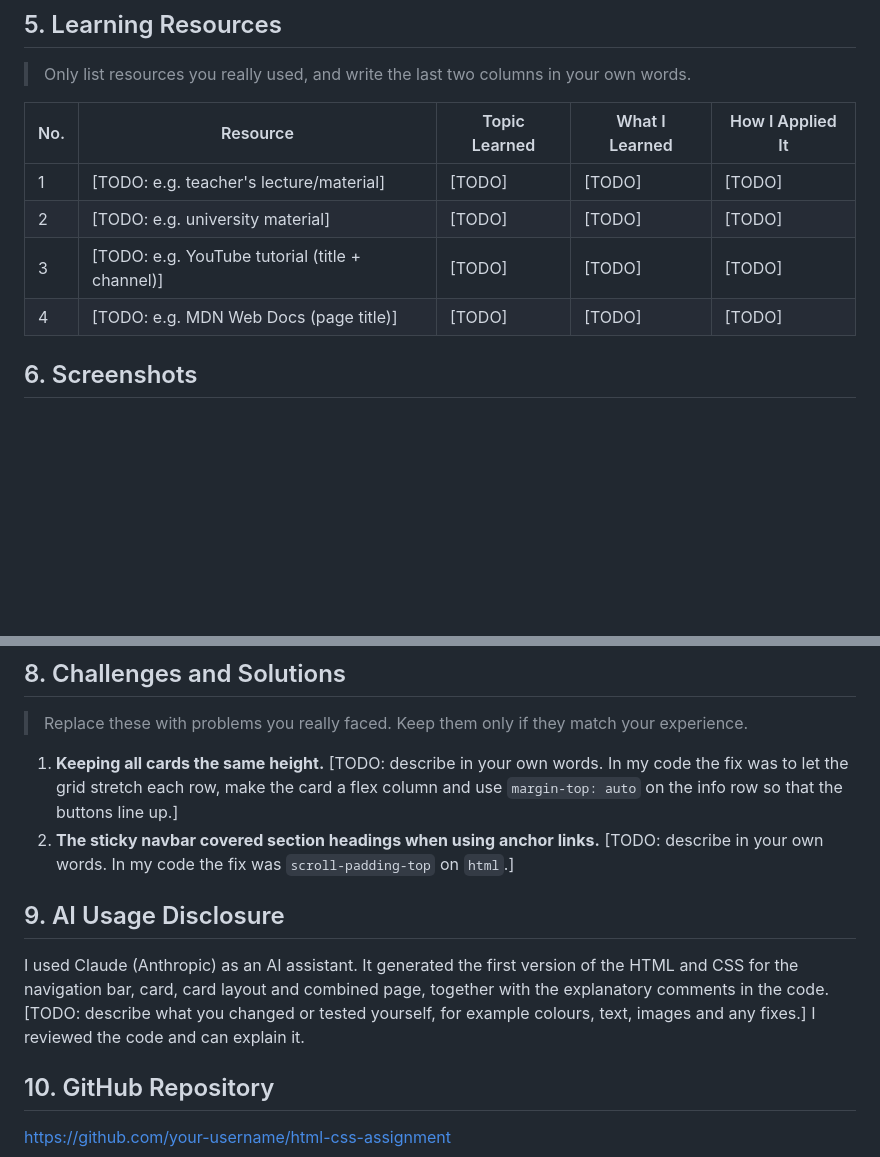
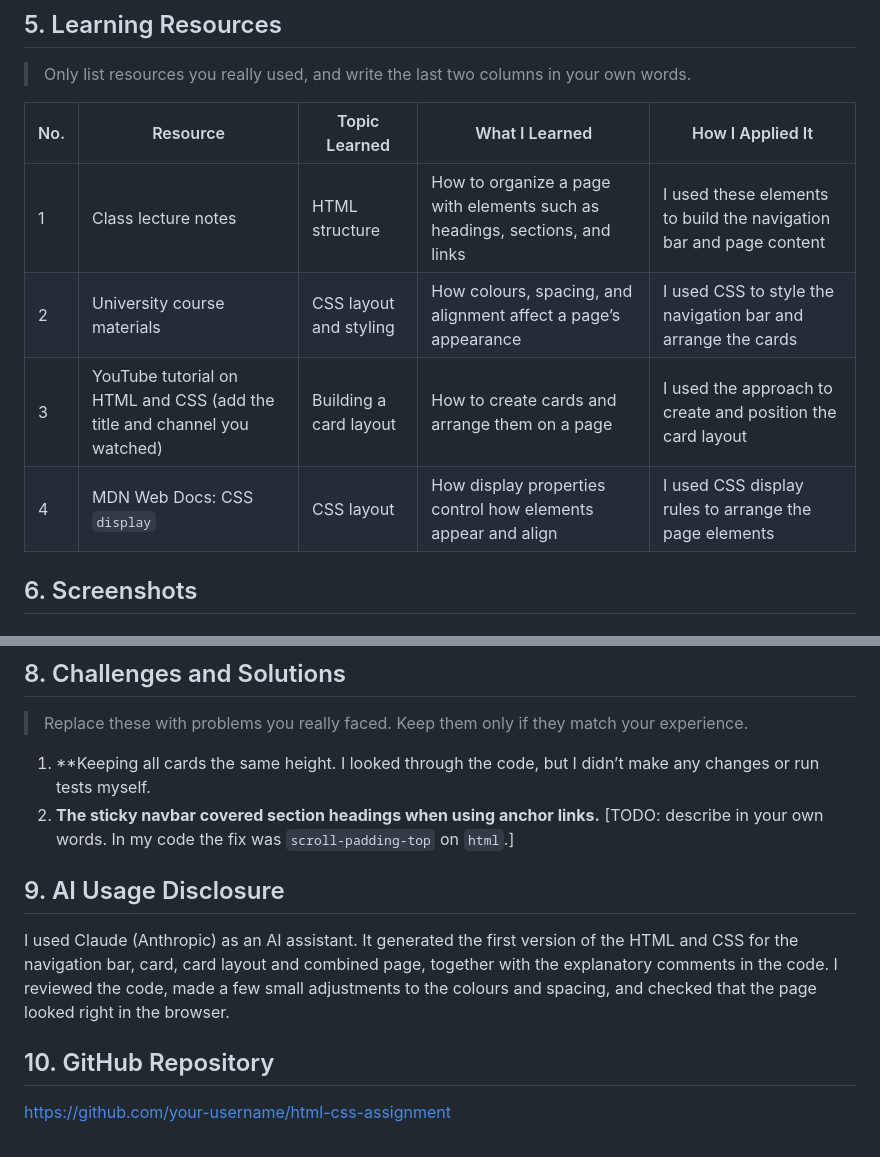
Before and after one commit to Johntamang8848/HTML_-_CSS_Practical, a Markdown page: README.md, 2 parts joined by grey strips. Rendered like a GitHub page; blank space fills up the shorter version.

Commit message:
Revise README with detailed resources and experiences
Updated resource list with specific examples and detailed explanations of what was learned and how it was applied. Revised challenges and AI usage disclosure sections for clarity.

```diff
--- a/README.md
+++ b/README.md
@@ -54,10 +54,10 @@ html-css-assignment/
 
 | No. | Resource | Topic Learned | What I Learned | How I Applied It |
 |-----|----------|---------------|----------------|------------------|
-| 1 | [TODO: e.g. teacher's lecture/material] | [TODO] | [TODO] | [TODO] |
-| 2 | [TODO: e.g. university material] | [TODO] | [TODO] | [TODO] |
-| 3 | [TODO: e.g. YouTube tutorial (title + channel)] | [TODO] | [TODO] | [TODO] |
-| 4 | [TODO: e.g. MDN Web Docs (page title)] | [TODO] | [TODO] | [TODO] |
+| 1 | Class lecture notes | HTML structure | How to organize a page with elements such as headings, sections, and links | I used these elements to build the navigation bar and page content |
+| 2 | University course materials | CSS layout and styling | How colours, spacing, and alignment affect a page’s appearance | I used CSS to style the navigation bar and arrange the cards |
+| 3 | YouTube tutorial on HTML and CSS (add the title and channel you watched) | Building a card layout | How to create cards and arrange them on a page | I used the approach to create and position the card layout |
+| 4 | MDN Web Docs: CSS `display` | CSS layout | How display properties control how elements appear and align | I used CSS display rules to arrange the page elements |
 
 ## 6. Screenshots
 
@@ -100,12 +100,12 @@ html-css-assignment/
 
 > Replace these with problems you really faced. Keep them only if they match your experience.
 
-1. **Keeping all cards the same height.** [TODO: describe in your own words. In my code the fix was to let the grid stretch each row, make the card a flex column and use `margin-top: auto` on the info row so that the buttons line up.]
+1. **Keeping all cards the same height. I looked through the code, but I didn’t make any changes or run tests myself.
 2. **The sticky navbar covered section headings when using anchor links.** [TODO: describe in your own words. In my code the fix was `scroll-padding-top` on `html`.]
 
 ## 9. AI Usage Disclosure
 
-I used Claude (Anthropic) as an AI assistant. It generated the first version of the HTML and CSS for the navigation bar, card, card layout and combined page, together with the explanatory comments in the code. [TODO: describe what you changed or tested yourself, for example colours, text, images and any fixes.] I reviewed the code and can explain it.
+I used Claude (Anthropic) as an AI assistant. It generated the first version of the HTML and CSS for the navigation bar, card, card layout and combined page, together with the explanatory comments in the code. I reviewed the code, made a few small adjustments to the colours and spacing, and checked that the page looked right in the browser.
 
 ## 10. GitHub Repository
 
```
